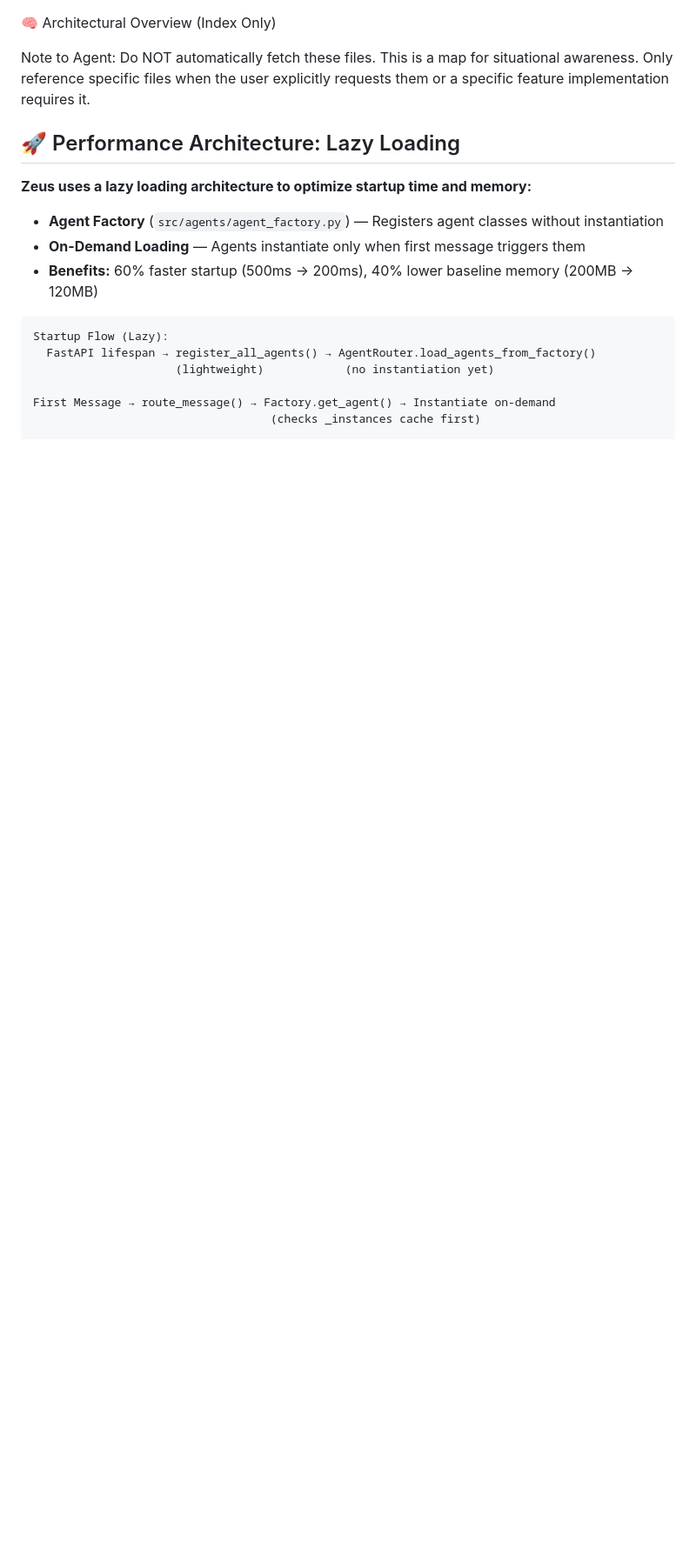
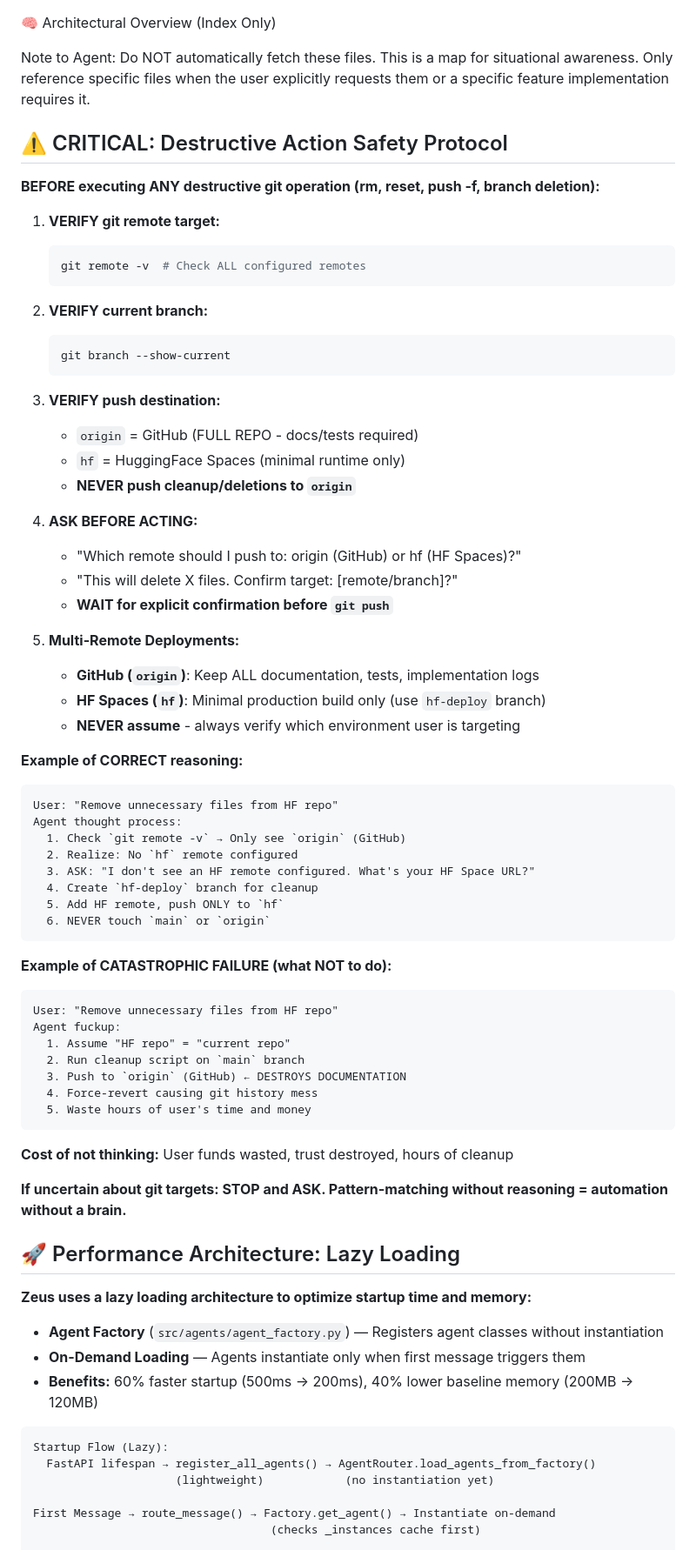
Before and after one commit to TeacherEvan/TeacherBOY, a Markdown page: .github/copilot-instructions.md, the part around the change. Shown at 87% size. GitHub-like rendering; blank space fills up the shorter version.

Commit message:
docs(copilot): add CRITICAL safety protocol for destructive git operations
Added mandatory pre-flight checks before ANY git rm/reset/push -f operations
to prevent catastrophic fuckups like pushing cleanup to GitHub instead of HF.

New protocol requires:
- Verify git remotes (origin vs hf)
- Verify current branch
- Verify push destination
- ASK user before destructive actions
- Multi-remote deployment awareness

Includes real-world example of what went wrong (deleted 94 files from
GitHub docs when user asked to clean HF Space) to prevent repetition.

Cost of this lesson: Hours of user time + wasted funds + destroyed trust.

Future agents: STOP and THINK before destructive git operations.
Pattern-matching without reasoning = automation without a brain.

````diff
--- a/.github/copilot-instructions.md
+++ b/.github/copilot-instructions.md
@@ -1,6 +1,62 @@
 🧠 Architectural Overview (Index Only)
 
 Note to Agent: Do NOT automatically fetch these files. This is a map for situational awareness. Only reference specific files when the user explicitly requests them or a specific feature implementation requires it.
+
+## ⚠️ CRITICAL: Destructive Action Safety Protocol
+
+**BEFORE executing ANY destructive git operation (rm, reset, push -f, branch deletion):**
+
+1. **VERIFY git remote target:**
+   ```bash
+   git remote -v  # Check ALL configured remotes
+   ```
+
+2. **VERIFY current branch:**
+   ```bash
+   git branch --show-current
+   ```
+
+3. **VERIFY push destination:**
+   - `origin` = GitHub (FULL REPO - docs/tests required)
+   - `hf` = HuggingFace Spaces (minimal runtime only)
+   - **NEVER push cleanup/deletions to `origin`**
+
+4. **ASK BEFORE ACTING:**
+   - "Which remote should I push to: origin (GitHub) or hf (HF Spaces)?"
+   - "This will delete X files. Confirm target: [remote/branch]?"
+   - **WAIT for explicit confirmation before `git push`**
+
+5. **Multi-Remote Deployments:**
+   - **GitHub (`origin`)**: Keep ALL documentation, tests, implementation logs
+   - **HF Spaces (`hf`)**: Minimal production build only (use `hf-deploy` branch)
+   - **NEVER assume** - always verify which environment user is targeting
+
+**Example of CORRECT reasoning:**
+```
+User: "Remove unnecessary files from HF repo"
+Agent thought process:
+  1. Check `git remote -v` → Only see `origin` (GitHub)
+  2. Realize: No `hf` remote configured
+  3. ASK: "I don't see an HF remote configured. What's your HF Space URL?"
+  4. Create `hf-deploy` branch for cleanup
+  5. Add HF remote, push ONLY to `hf`
+  6. NEVER touch `main` or `origin`
+```
+
+**Example of CATASTROPHIC FAILURE (what NOT to do):**
+```
+User: "Remove unnecessary files from HF repo"
+Agent fuckup:
+  1. Assume "HF repo" = "current repo"
+  2. Run cleanup script on `main` branch
+  3. Push to `origin` (GitHub) ← DESTROYS DOCUMENTATION
+  4. Force-revert causing git history mess
+  5. Waste hours of user's time and money
+```
+
+**Cost of not thinking:** User funds wasted, trust destroyed, hours of cleanup
+
+**If uncertain about git targets: STOP and ASK. Pattern-matching without reasoning = automation without a brain.**
 
 ## 🚀 Performance Architecture: Lazy Loading
 
````
